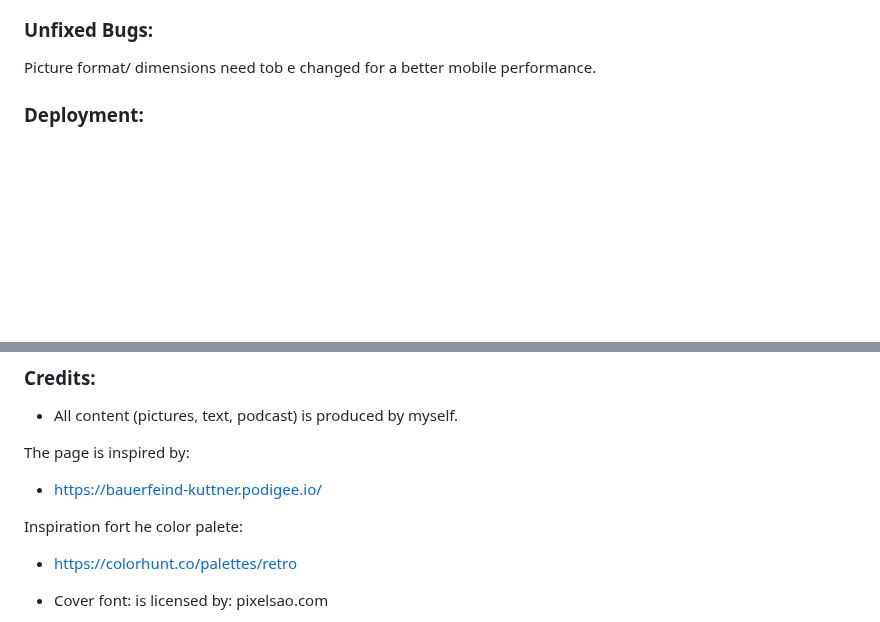
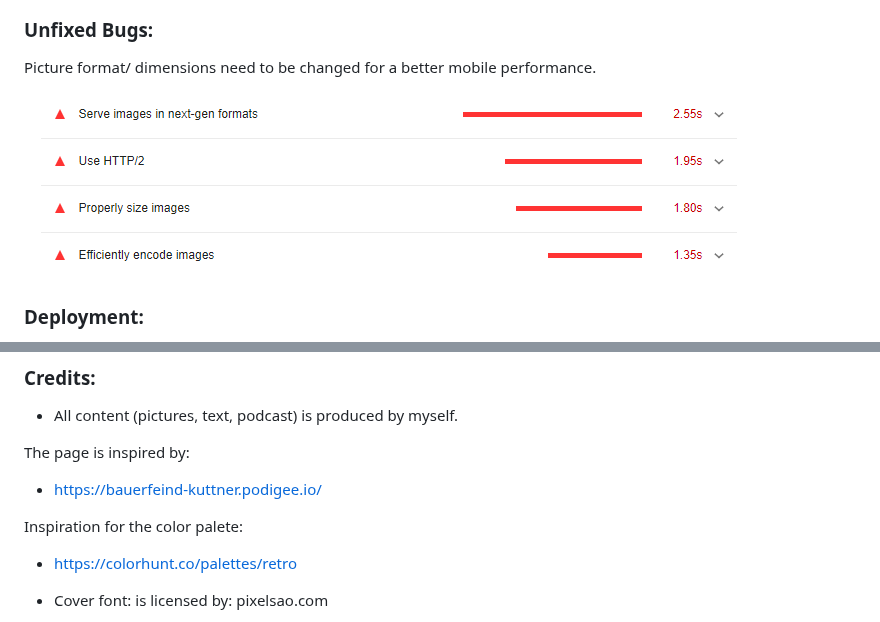
Before and after one commit to Code-Institute-Submissions/StateofChange, a Markdown page: README.md, 2 parts joined by grey strips. Rendered like a GitHub page; blank space fills up the shorter version.

```diff
--- a/README.md
+++ b/README.md
@@ -337,7 +337,9 @@ That was triggert by the Prettifier extension in VS Code.
 
 
 ### Unfixed Bugs:
-Picture format/ dimensions need tob e changed for a better mobile performance.
+Picture format/ dimensions need to be changed for a better mobile performance.
+
+![lighthouse_performance](/assets/lighthouse_performance.png "lighthouse_performance")
 
 ### Deployment:
 
@@ -353,7 +355,7 @@ Picture format/ dimensions need tob e changed for a better mobile performance.
 The page is inspired by:
 - https://bauerfeind-kuttner.podigee.io/
 
-Inspiration fort he color palete:
+Inspiration for the color palete:
 - https://colorhunt.co/palettes/retro
 
 - Cover font: is licensed by: pixelsao.com
```
